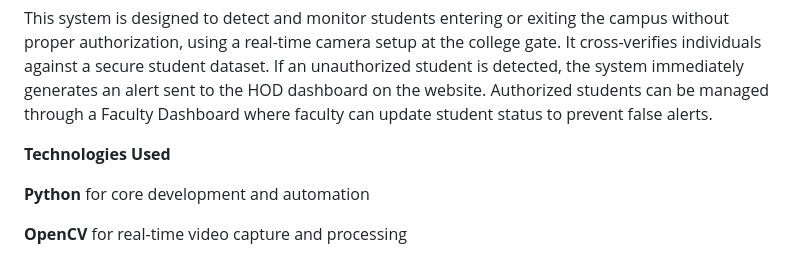
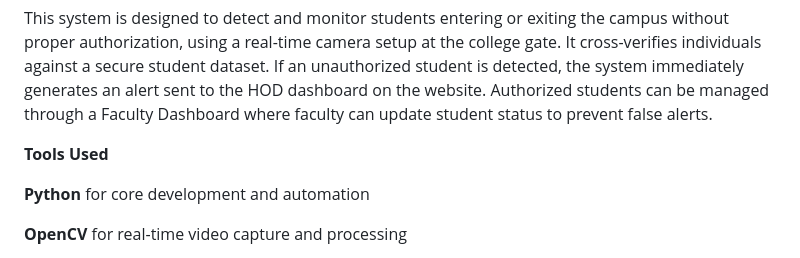
Before and after one commit to Keerthana1201/Campus-Surveillance-System, a Markdown page: README.md, the part around the change. GitHub-like rendering.

```diff
--- a/README.md
+++ b/README.md
@@ -4,7 +4,7 @@
 
 This system is designed to detect and monitor students entering or exiting the campus without proper authorization, using a real-time camera setup at the college gate. It cross-verifies individuals against a secure student dataset. If an unauthorized student is detected, the system immediately generates an alert sent to the HOD dashboard on the website. Authorized students can be managed through a Faculty Dashboard where faculty can update student status to prevent false alerts.
 
-**Technologies Used**
+**Tools Used**
 
 **Python** for core development and automation
 
```
